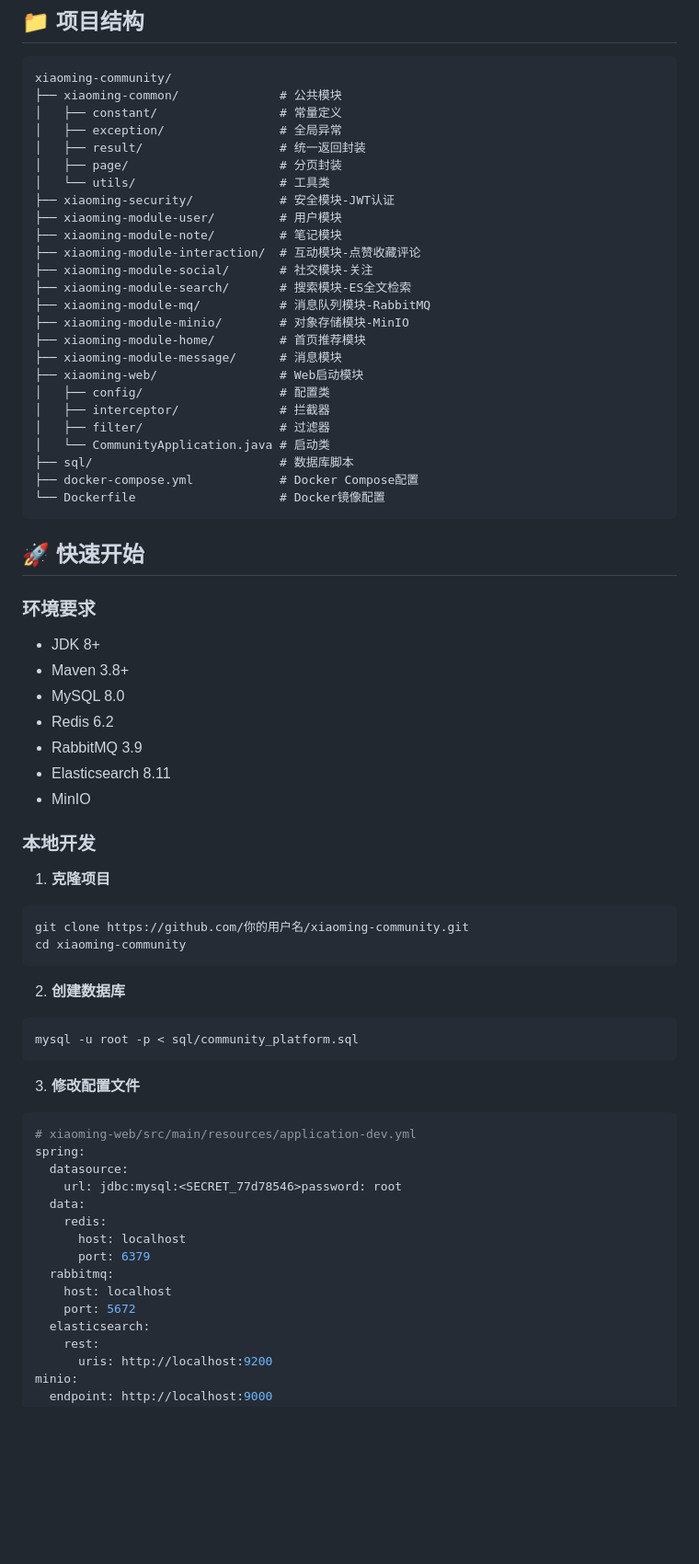
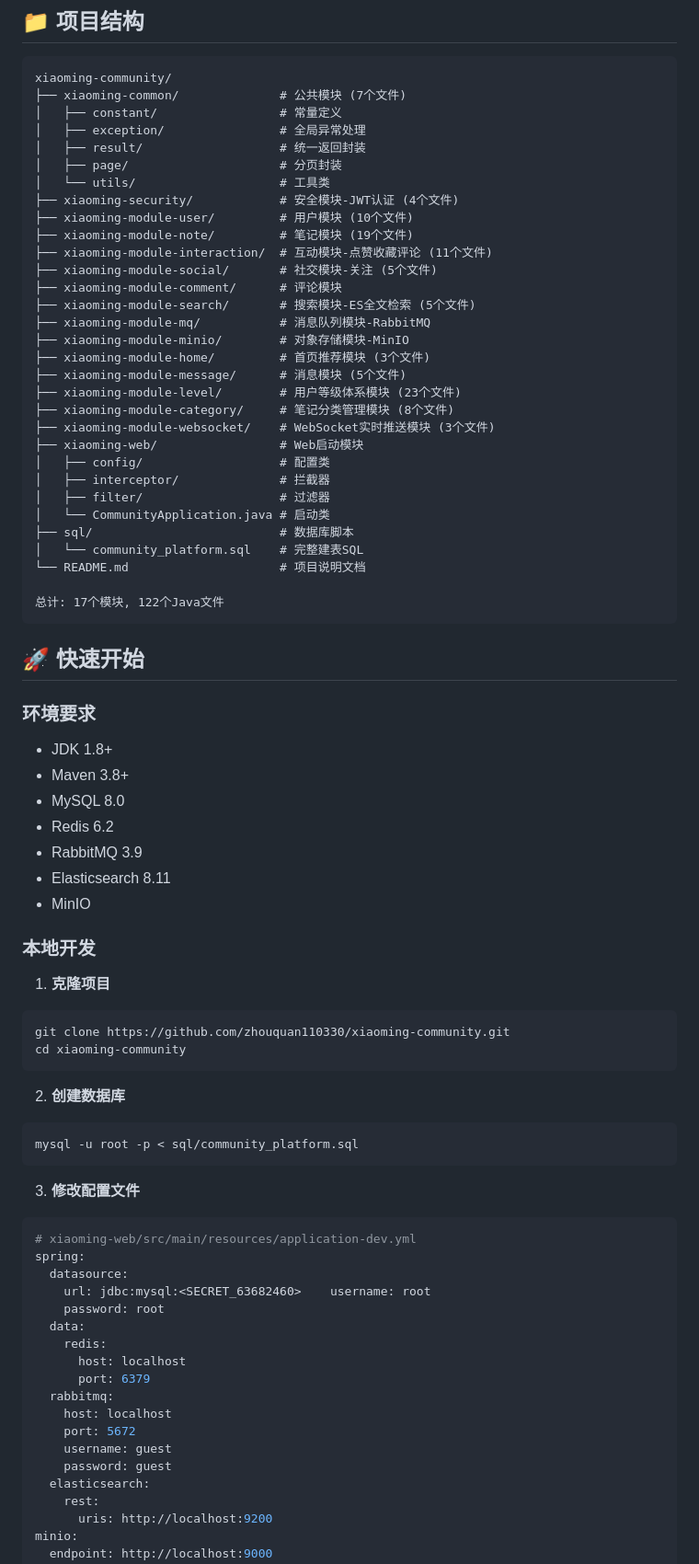
Before and after one commit to dundun8578/xiaoming-community, a Markdown page: README.md, the part around one of its changes. Shown at 92% size. Rendered like a GitHub page; blank space fills up the shorter version.

````diff
--- a/README.md
+++ b/README.md
@@ -104,36 +129,42 @@
 
 ```
 xiaoming-community/
-├── xiaoming-common/              # 公共模块
+├── xiaoming-common/              # 公共模块 (7个文件)
 │   ├── constant/                 # 常量定义
-│   ├── exception/                # 全局异常
+│   ├── exception/                # 全局异常处理
 │   ├── result/                   # 统一返回封装
 │   ├── page/                     # 分页封装
 │   └── utils/                    # 工具类
-├── xiaoming-security/            # 安全模块-JWT认证
-├── xiaoming-module-user/         # 用户模块
-├── xiaoming-module-note/         # 笔记模块
-├── xiaoming-module-interaction/  # 互动模块-点赞收藏评论
-├── xiaoming-module-social/       # 社交模块-关注
-├── xiaoming-module-search/       # 搜索模块-ES全文检索
+├── xiaoming-security/            # 安全模块-JWT认证 (4个文件)
+├── xiaoming-module-user/         # 用户模块 (10个文件)
+├── xiaoming-module-note/         # 笔记模块 (19个文件)
+├── xiaoming-module-interaction/  # 互动模块-点赞收藏评论 (11个文件)
+├── xiaoming-module-social/       # 社交模块-关注 (5个文件)
+├── xiaoming-module-comment/      # 评论模块
+├── xiaoming-module-search/       # 搜索模块-ES全文检索 (5个文件)
 ├── xiaoming-module-mq/           # 消息队列模块-RabbitMQ
 ├── xiaoming-module-minio/        # 对象存储模块-MinIO
-├── xiaoming-module-home/         # 首页推荐模块
-├── xiaoming-module-message/      # 消息模块
+├── xiaoming-module-home/         # 首页推荐模块 (3个文件)
+├── xiaoming-module-message/      # 消息模块 (5个文件)
+├── xiaoming-module-level/        # 用户等级体系模块 (23个文件)
+├── xiaoming-module-category/     # 笔记分类管理模块 (8个文件)
+├── xiaoming-module-websocket/    # WebSocket实时推送模块 (3个文件)
 ├── xiaoming-web/                 # Web启动模块
 │   ├── config/                   # 配置类
 │   ├── interceptor/              # 拦截器
 │   ├── filter/                   # 过滤器
 │   └── CommunityApplication.java # 启动类
 ├── sql/                          # 数据库脚本
-├── docker-compose.yml            # Docker Compose配置
-└── Dockerfile                    # Docker镜像配置
+│   └── community_platform.sql    # 完整建表SQL
+└── README.md                     # 项目说明文档
+
+总计: 17个模块, 122个Java文件
 ```
 
 ## 🚀 快速开始
 
 ### 环境要求
-- JDK 8+
+- JDK 1.8+
 - Maven 3.8+
 - MySQL 8.0
 - Redis 6.2
@@ -145,7 +176,7 @@ xiaoming-community/
 
 1. **克隆项目**
 ```bash
-git clone https://github.com/你的用户名/xiaoming-community.git
+git clone https://github.com/zhouquan110330/xiaoming-community.git
 cd xiaoming-community
 ```
 
@@ -159,7 +190,8 @@ mysql -u root -p < sql/community_platform.sql
 # xiaoming-web/src/main/resources/application-dev.yml
 spring:
   datasource:
-    url: jdbc:mysql:<SECRET_77d78546>password: root
+    url: jdbc:mysql:<SECRET_63682460>    username: root
+    password: root
   data:
     redis:
       host: localhost
@@ -167,6 +199,8 @@ spring:
   rabbitmq:
     host: localhost
     port: 5672
+    username: guest
+    password: guest
   elasticsearch:
     rest:
       uris: http://localhost:9200
````
Also changed, not shown: other parts of README.md (+114 -29 lines), MODULE_README.md (added, +504 -0 lines).
